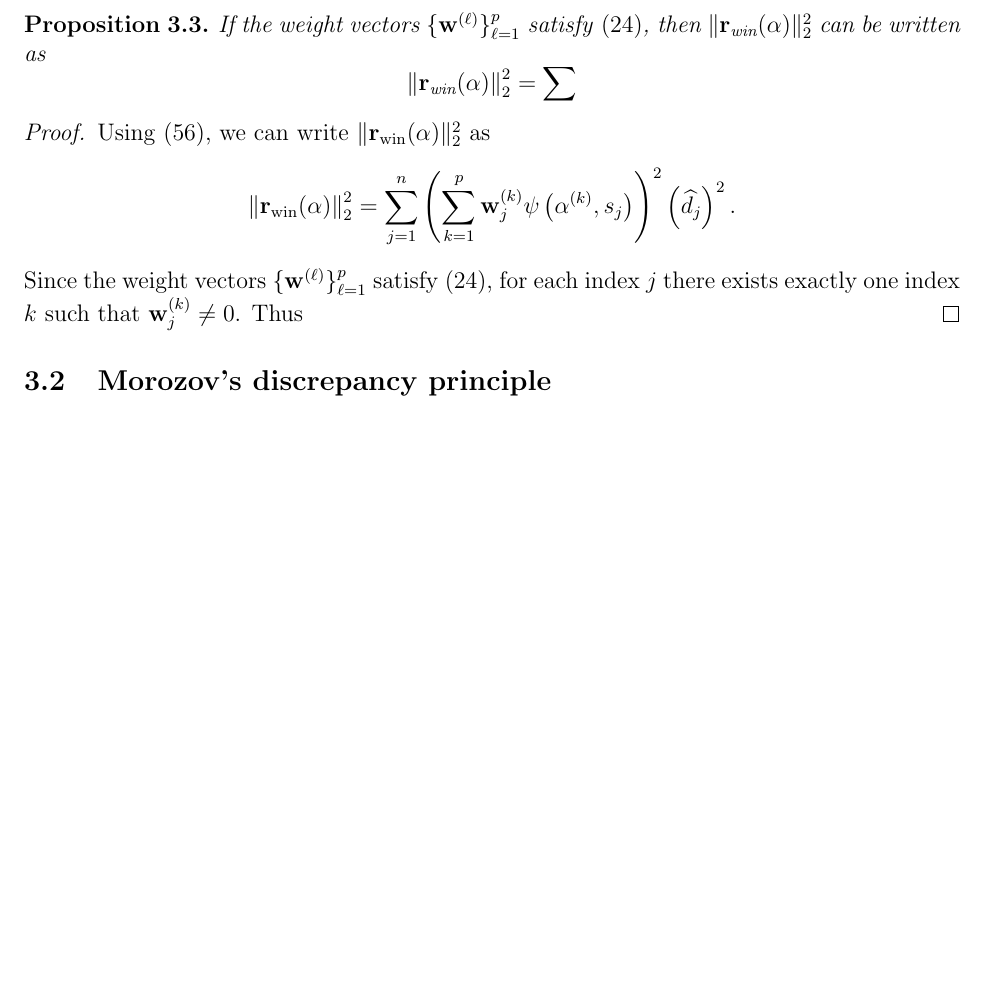
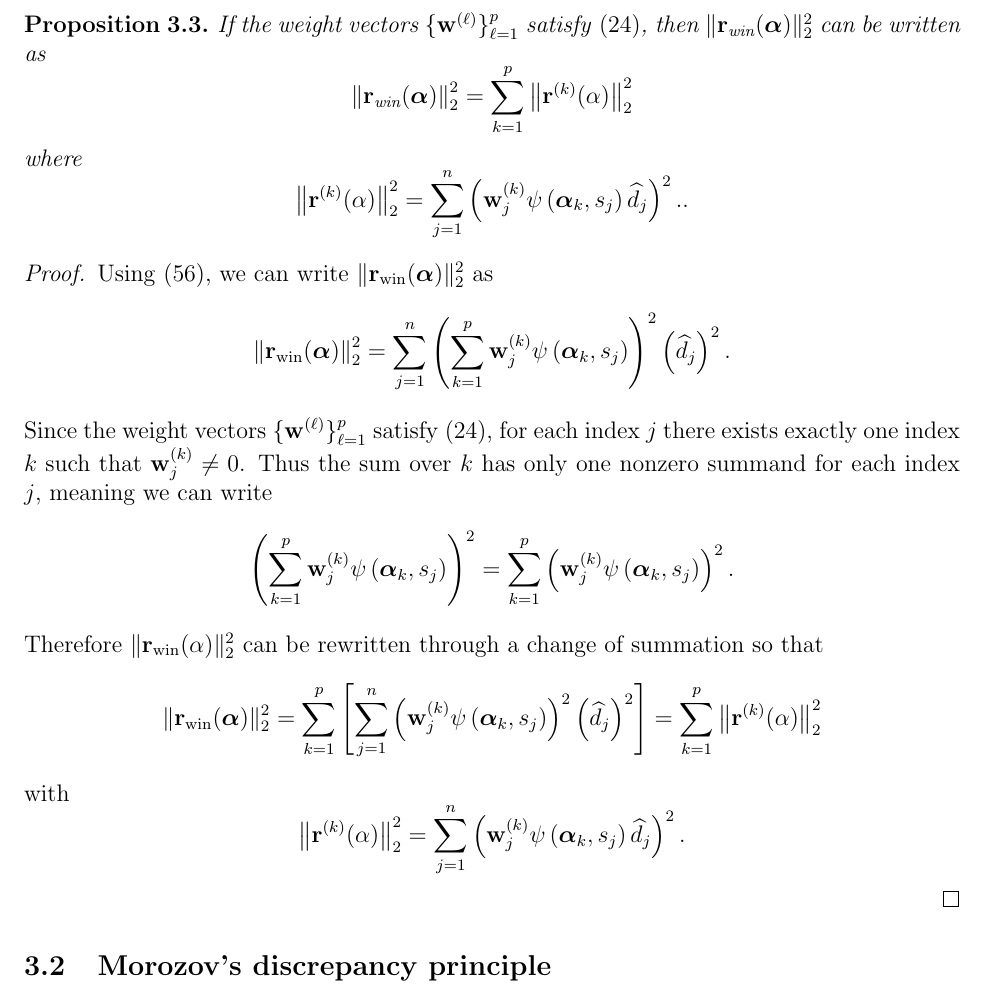
Before and after one commit to mjbyrne2/Parameter-Estimation, a LaTeX document (Parameter-Functions-Paper.tex): part of page 19 of 30, cut so that both start at the same text, the shorter picture padded with empty space. Compiled offline with pdfLaTeX.

Commit message:
Finished a proposition about how non-overlapping windows decompose the regularized residual in Parameter Functions paper.  Also updated the notation for the vector of regularization parameters.

```diff
--- a/Parameter-Functions-Paper.tex
+++ b/Parameter-Functions-Paper.tex
@@ -41,7 +41,7 @@
 
 % Regularization notation:
 \newcommand{\regparam}{\alpha}  % Regularization parameter
-\newcommand{\regparamVec}{\mathbf{\regparam}}   % Vector of regularization parameters
+\newcommand{\regparamVec}{\bm{\regparam}}   % Vector of regularization parameters
 \newcommand{\R}{R_{\regparam}}	% Regularization matrix
 \newcommand{\regf}{\fVec_{\regparam}}	% Regularized solution
 \newcommand{\xReg}{\xVec(\regparam)}	% Regularized solution
@@ -846,13 +846,20 @@ The MDP and GCV methods, described in Sections \ref{sec:MDP} and \ref{sec:GCV} r
 
 \begin{proposition}
 \label{prop:Non-overlapping windows}
-If the weight vectors $\{\wVec^{(\ell)}\}_{\ell=1}^{p}$ satisfy \eqref{eq:Non-overlapping window condition}, then $\|\rVec_{\text{win}}(\regparam)\|_2^2$ can be written as
-\[\left\|\rVec_{\text{win}}(\regparam)\right\|_2^2 = \sum\]
+If the weight vectors $\{\wVec^{(\ell)}\}_{\ell=1}^{p}$ satisfy \eqref{eq:Non-overlapping window condition}, then $\|\rVec_{\text{win}}(\regparamVec)\|_2^2$ can be written as
+\[\left\|\rVec_{\text{win}}(\regparamVec)\right\|_2^2 = \sum_{k=1}^{p} \left\|\rVec^{(k)}(\regparam)\right\|_2^2\]
+where
+\[\left\|\rVec^{(k)}(\regparam)\right\|_2^2 = \sum_{j=1}^{n} \left( \wVec_j^{(k)} \mfilt\left(\regparamVec_{k},\singular_j\right)\dft{d}_j\right)^2..\]
 \end{proposition}
 \begin{proof}
-Using \eqref{eq:Windowed Regularized Residual}, we can write $\|\rVec_{\text{win}}(\regparam)\|_2^2$ as
-\[\left\|\rVec_{\text{win}}(\regparam)\right\|_2^2 = \sum_{j=1}^{n} \left(\sum_{k=1}^{p} \wVec_j^{(k)} \mfilt\left(\regparam^{(k)},\singular_j\right) \right)^2 \left(\dft{d}_j\right)^2.\]
-Since the weight vectors $\{\wVec^{(\ell)}\}_{\ell=1}^{p}$ satisfy \eqref{eq:Non-overlapping window condition}, for each index $j$ there exists exactly one index $k$ such that $\wVec^{(k)}_j \neq 0$. Thus
+Using \eqref{eq:Windowed Regularized Residual}, we can write $\|\rVec_{\text{win}}(\regparamVec)\|_2^2$ as
+\[\left\|\rVec_{\text{win}}(\regparamVec)\right\|_2^2 = \sum_{j=1}^{n} \left(\sum_{k=1}^{p} \wVec_j^{(k)} \mfilt\left(\regparamVec_{k},\singular_j\right) \right)^2 \left(\dft{d}_j\right)^2.\]
+Since the weight vectors $\{\wVec^{(\ell)}\}_{\ell=1}^{p}$ satisfy \eqref{eq:Non-overlapping window condition}, for each index $j$ there exists exactly one index $k$ such that $\wVec^{(k)}_j \neq 0$. Thus the sum over $k$ has only one nonzero summand for each index $j$, meaning we can write
+\[\left(\sum_{k=1}^{p} \wVec_j^{(k)} \mfilt\left(\regparamVec_{k},\singular_j\right) \right)^2 = \sum_{k=1}^{p} \left( \wVec_j^{(k)} \mfilt\left(\regparamVec_{k},\singular_j\right)\right)^2.\]
+Therefore $\|\rVec_{\text{win}}(\regparam)\|_2^2$ can be rewritten through a change of summation so that
+\[\|\rVec_{\text{win}}(\regparamVec)\|_2^2 = \sum_{k=1}^{p} \left[ \sum_{j=1}^{n} \left( \wVec_j^{(k)} \mfilt\left(\regparamVec_{k},\singular_j\right) \right)^2 \left(\dft{d}_j\right)^2\right] = \sum_{k=1}^{p} \left\|\rVec^{(k)}(\regparam)\right\|_2^2\]
+with
+\[\left\|\rVec^{(k)}(\regparam)\right\|_2^2 = \sum_{j=1}^{n} \left( \wVec_j^{(k)} \mfilt\left(\regparamVec_{k},\singular_j\right)\dft{d}_j\right)^2.\]
 \end{proof}
 
 \subsection{Morozov's discrepancy principle} \label{sec:MDP}
```
Also changed, not shown: Parameter-Functions-Paper.tex (14 more changed lines).
